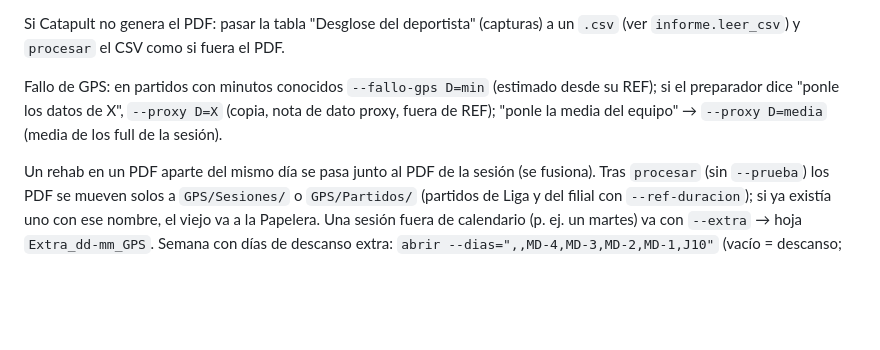
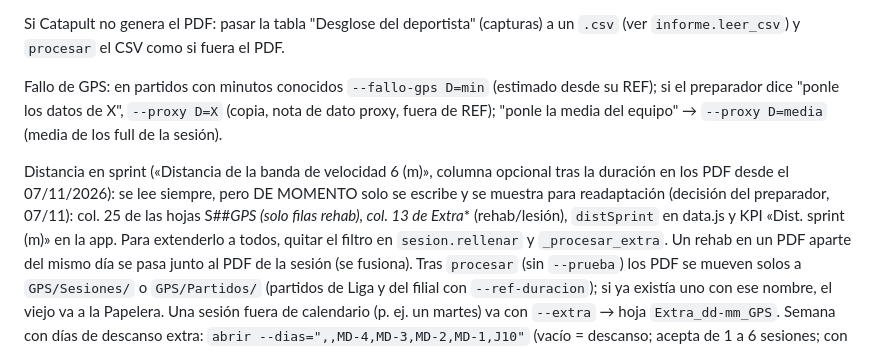
Before and after one commit to xaviarnedo-ui/carga-gps-jugadores, a Markdown page: CLAUDE.md, the part around the change. GitHub-like rendering; blank space fills up the shorter version.

Commit message:
CLAUDE.md: distancia en sprint solo en readaptación
Co-Authored-By: Claude Opus 5.5 <noreply@anthropic.com>

```diff
--- a/CLAUDE.md
+++ b/CLAUDE.md
@@ -51,6 +51,10 @@ Si Catapult no genera el PDF: pasar la tabla "Desglose del deportista" (capturas
 Fallo de GPS: en partidos con minutos conocidos `--fallo-gps D=min` (estimado desde su REF);
 si el preparador dice "ponle los datos de X", `--proxy D=X` (copia, nota de dato proxy, fuera de REF); "ponle la media del equipo" → `--proxy D=media` (media de los full de la sesión).
 
+Distancia en sprint («Distancia de la banda de velocidad 6 (m)», columna opcional tras la duración en los PDF desde el
+07/11/2026): se lee siempre, pero DE MOMENTO solo se escribe y se muestra para readaptación (decisión del preparador,
+07/11): col. 25 de las hojas S##_GPS (solo filas rehab), col. 13 de Extra_* (rehab/lesión), `distSprint` en data.js
+y KPI «Dist. sprint (m)» en la app. Para extenderlo a todos, quitar el filtro en `sesion.rellenar` y `_procesar_extra`.
 Un rehab en un PDF aparte del mismo día se pasa junto al PDF de la sesión (se fusiona).
 Tras `procesar` (sin `--prueba`) los PDF se mueven solos a `GPS/Sesiones/` o `GPS/Partidos/` (partidos de Liga y del filial con `--ref-duracion`); si ya existía uno con ese nombre, el viejo va a la Papelera.
 Una sesión fuera de calendario (p. ej. un martes) va con `--extra` → hoja `Extra_dd-mm_GPS`.
```
